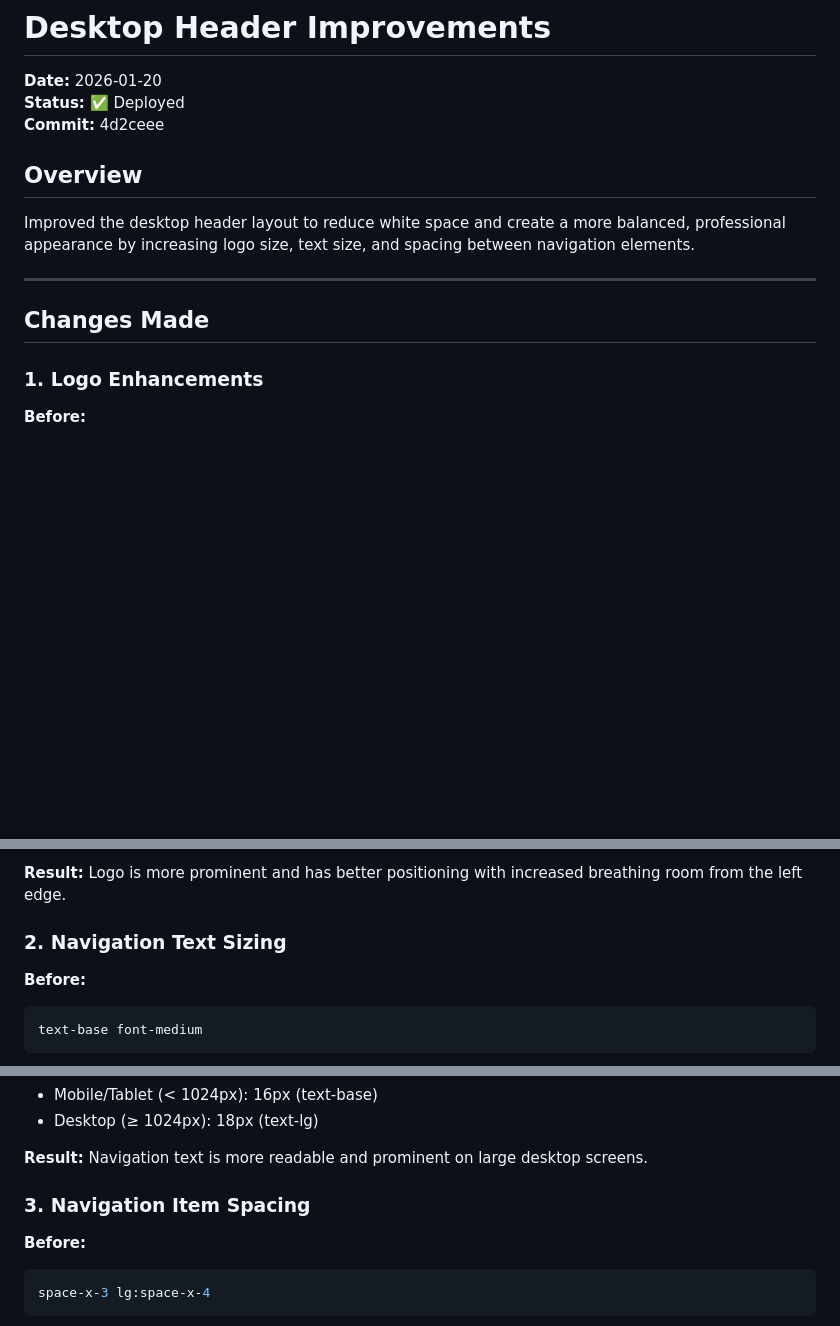
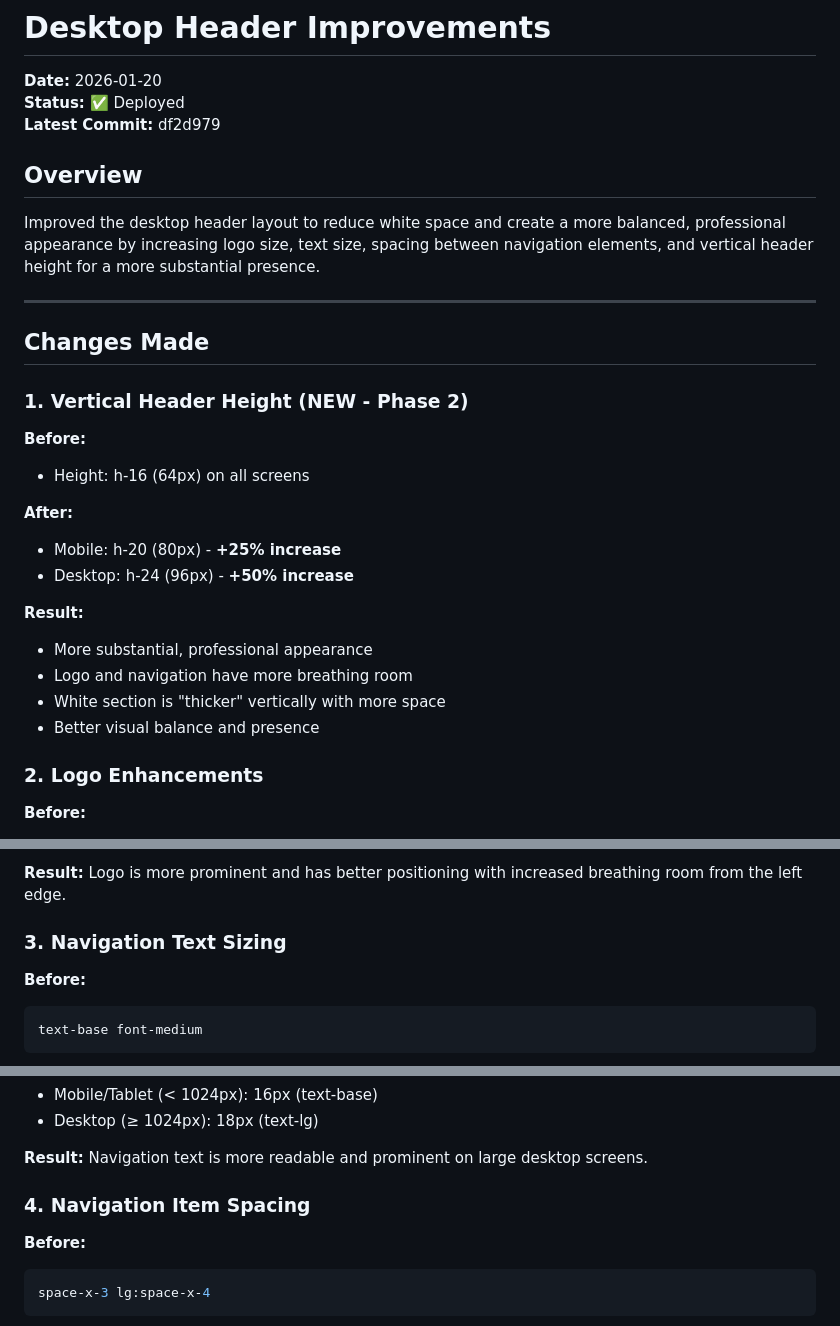
Before and after one commit to MetroWebsites/Legacy-Moving-New, a Markdown page: DESKTOP_HEADER_IMPROVEMENTS.md, 3 parts joined by grey strips. GitHub-like rendering; blank space fills up the shorter version.

````diff
--- a/DESKTOP_HEADER_IMPROVEMENTS.md
+++ b/DESKTOP_HEADER_IMPROVEMENTS.md
@@ -2,17 +2,32 @@
 
 **Date:** 2026-01-20
 **Status:** ✅ Deployed
-**Commit:** 4d2ceee
+**Latest Commit:** df2d979
 
 ## Overview
 
-Improved the desktop header layout to reduce white space and create a more balanced, professional appearance by increasing logo size, text size, and spacing between navigation elements.
+Improved the desktop header layout to reduce white space and create a more balanced, professional appearance by increasing logo size, text size, spacing between navigation elements, and vertical header height for a more substantial presence.
 
 ---
 
 ## Changes Made
 
-### 1. Logo Enhancements
+### 1. Vertical Header Height (NEW - Phase 2)
+
+**Before:**
+- Height: h-16 (64px) on all screens
+
+**After:**
+- Mobile: h-20 (80px) - **+25% increase**
+- Desktop: h-24 (96px) - **+50% increase**
+
+**Result:**
+- More substantial, professional appearance
+- Logo and navigation have more breathing room
+- White section is "thicker" vertically with more space
+- Better visual balance and presence
+
+### 2. Logo Enhancements
 
 **Before:**
 - Width: 220px
@@ -26,7 +41,7 @@ Improved the desktop header layout to reduce white space and create a more balan
 
 **Result:** Logo is more prominent and has better positioning with increased breathing room from the left edge.
 
-### 2. Navigation Text Sizing
+### 3. Navigation Text Sizing
 
 **Before:**
 ```tsx
@@ -44,7 +59,7 @@ text-base lg:text-lg font-medium
 
 **Result:** Navigation text is more readable and prominent on large desktop screens.
 
-### 3. Navigation Item Spacing
+### 4. Navigation Item Spacing
 
 **Before:**
 ```tsx
````
Also changed, not shown: other parts of DESKTOP_HEADER_IMPROVEMENTS.md (+63 -37 lines).
